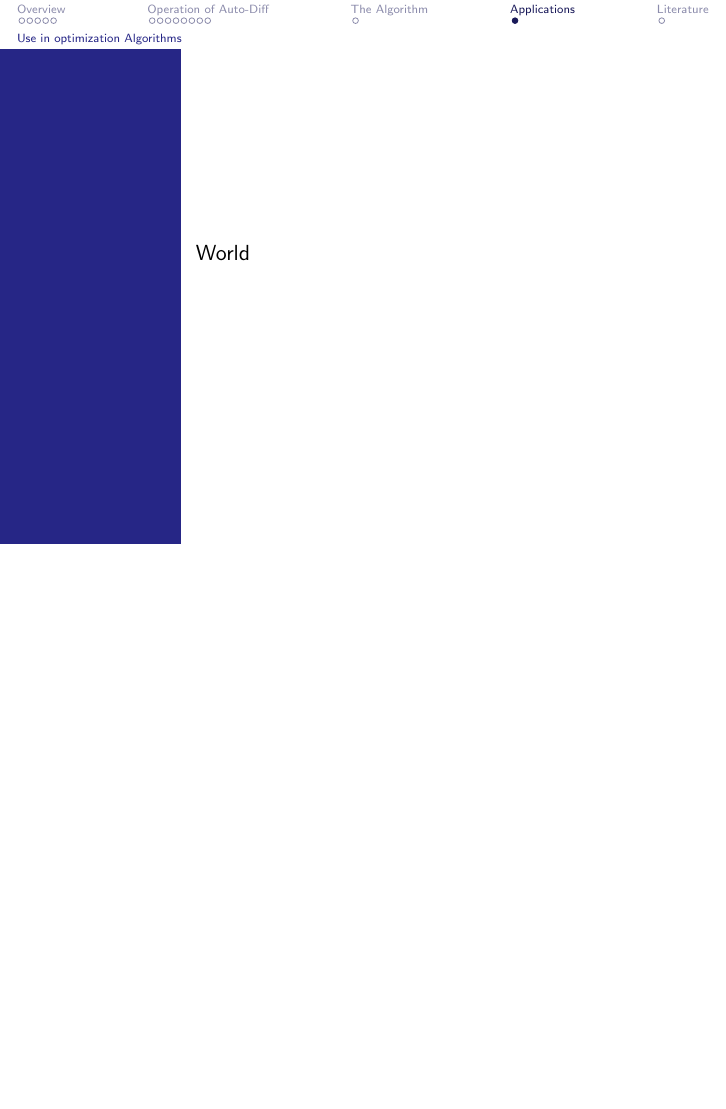
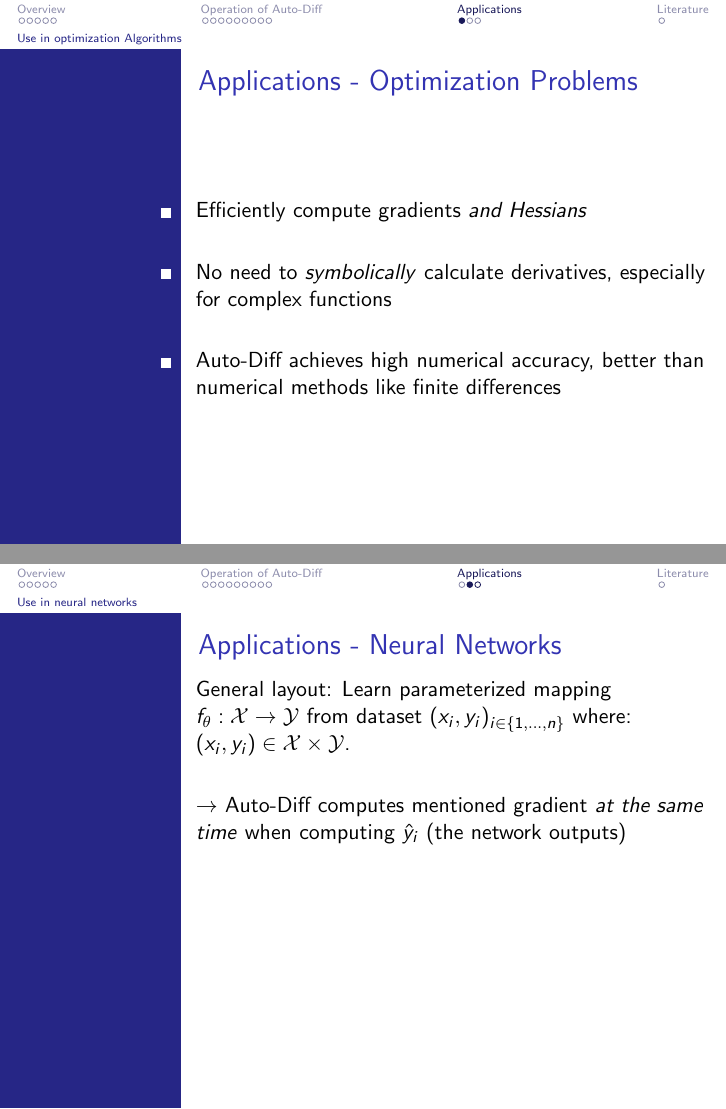
Before and after one commit to data-stepper/latex-university-shit, LaTeX slides (Abgaben/Optimization_Seminar/presentation.tex): page 46 of 47 before the commit and pages 48 and 52 of 54 after it, the two joined at a grey line, the shorter picture padded with empty space. Compiled offline with pdfLaTeX.

Commit message:
Presentation going strong

```diff
--- a/Abgaben/Optimization_Seminar/presentation.tex
+++ b/Abgaben/Optimization_Seminar/presentation.tex
@@ -4,9 +4,8 @@
 
 \title{
 	Automatic Differentiation:
-	An Overview of methods used and presentation of one
-	specific structure-exploiting Algorithm that achieves
-	almost optimal complexity for Kantorovic trees.
+	An Overview of Forward and Reverse Mode
+	in Applications to Optimization Problems
 }
 
 \author{Bent Müller}
@@ -904 +909,0 @@
-\section{The Algorithm}
@@ -914,5 +916,53 @@
 \subsection{Use in optimization Algorithms}
 
 \begin{frame}
-	World
+	\frametitle{Applications - Optimization Problems}
+
+	\begin{itemize}
+		\item Efficiently compute gradients \textit{and Hessians}
+		      \vspace{5mm}
+		\item No need to \textit{symbolically} calculate derivatives,
+		      especially for complex functions
+		      \vspace{5mm}
+		\item Auto-Diff achieves high numerical accuracy, better than
+		      numerical methods like finite differences
+	\end{itemize}
 \end{frame}
+
+\subsection{Use in neural networks}
+
+\begin{frame}[t]
+	\frametitle{Applications - Neural Networks}
+	General layout: Learn parameterized mapping
+	$f_\theta : \mathcal{X} \to \mathcal{Y}$ from dataset
+	$(x_i, y_i)_{i \in \{
+				1, \ldots, n
+				\} }$
+	where:
+	$(x_i, y_i) \in \mathcal{X} \times \mathcal{Y}$.
+	\vspace{5mm}
+
+	\begin{enumerate}
+		\only<1-3>{
+		\item Initialize neural network with random parameters $\theta$
+		      }
+		      \only<2-3>{
+		      \vspace{5mm}
+		\item For samples from a dataset $(x_i, y_i)$,
+		      calculate $f_\theta(x_i) = \hat{y}_i$ and the \textit{gradient}
+		      of specified \textit{loss function} $L$ w.r.t. $\theta$:
+		      \[
+			      \nabla_\theta L(\hat{y}_i, y_i)
+		      \]
+		      }
+		      \only<3>{
+		\item Update the parameters $\theta$ using the computed
+		      \textit{gradient}
+		      }
+	\end{enumerate}
+
+	\only<4>{
+		$\rightarrow$ Auto-Diff computes mentioned gradient \textit{at the same time}
+		when computing $\hat{y}_i$ (the network outputs)
+	}
+\end{frame}
```
Also changed, not shown: Abgaben/Optimization_Seminar/presentation.tex (24 more changed lines).
